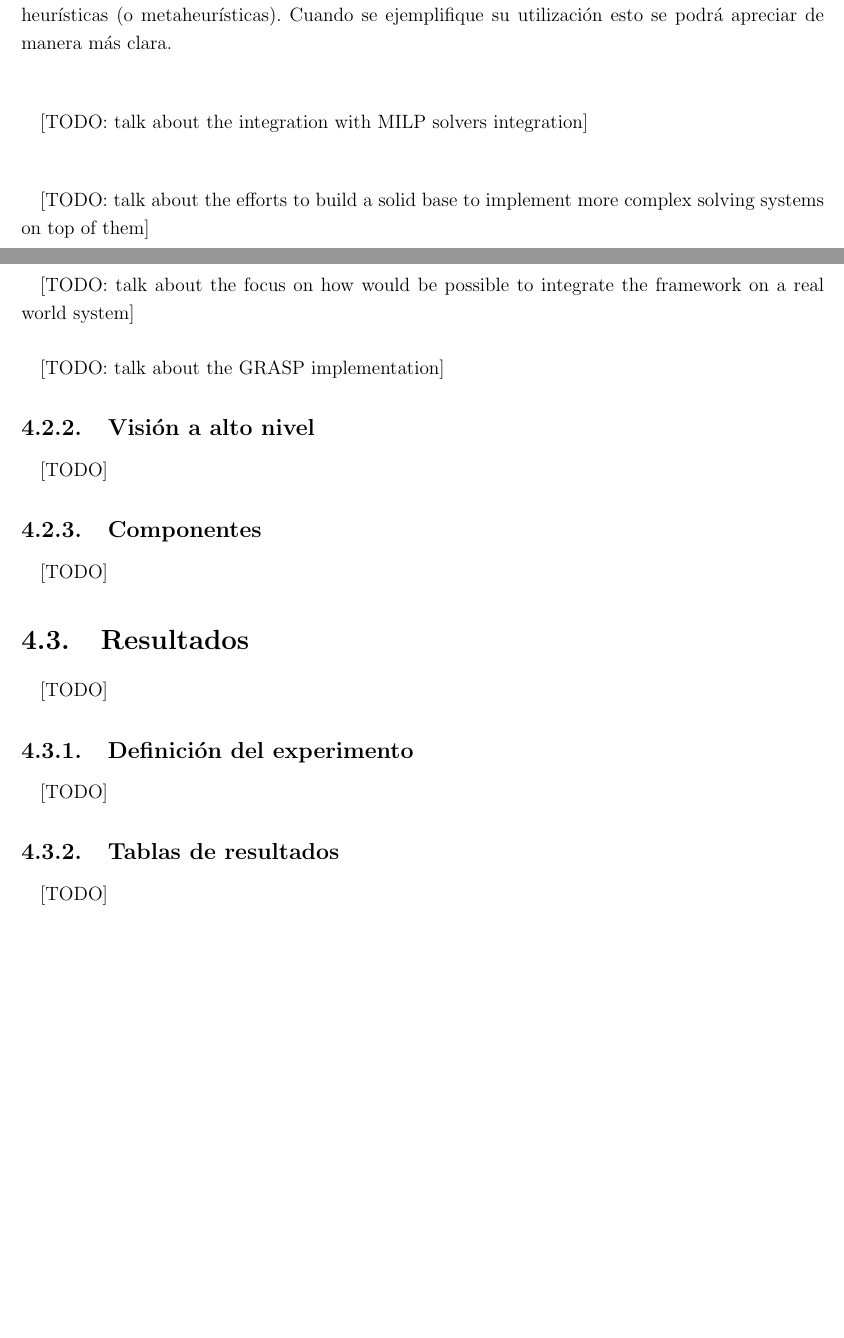
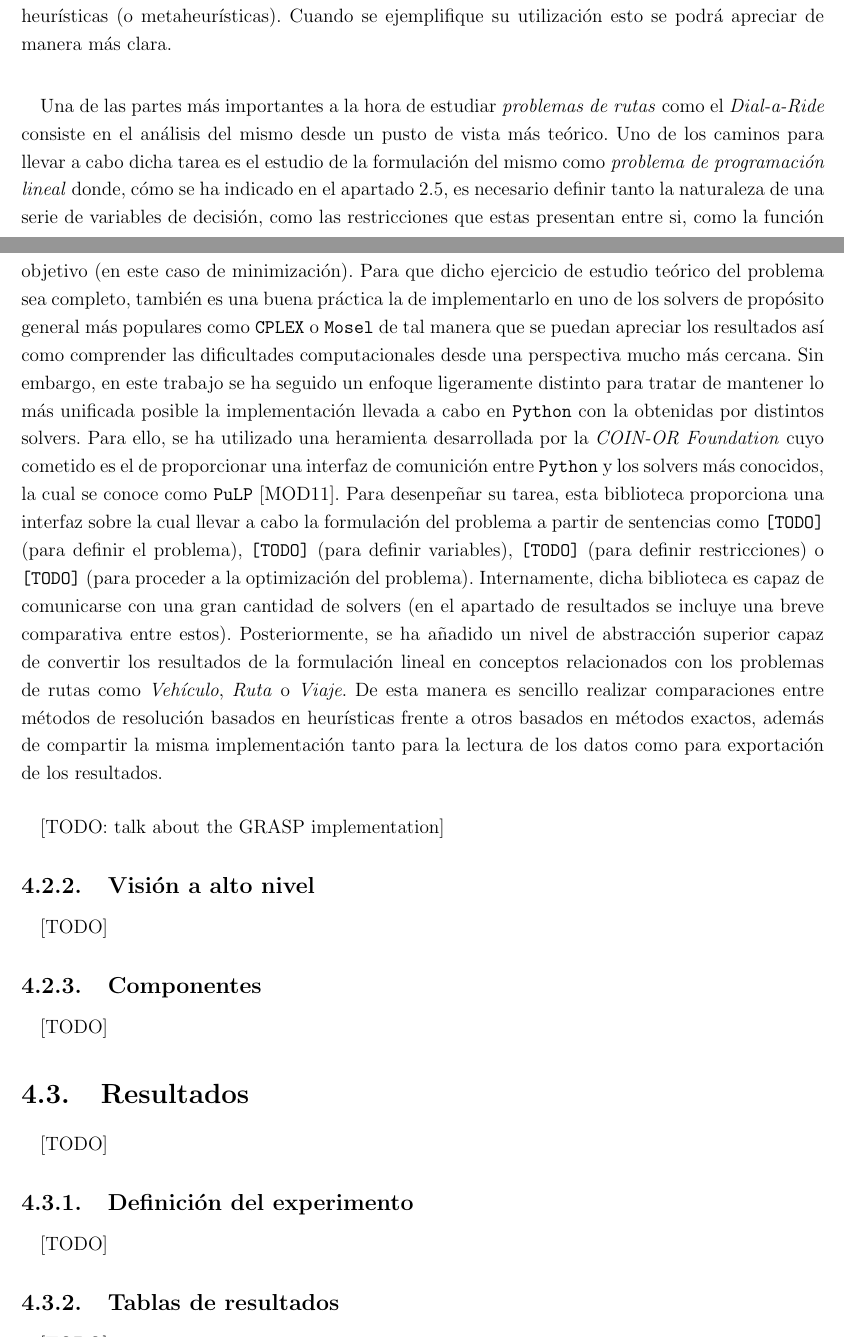
Before and after one commit to garciparedes/tfg-dial-a-ride-problem, a LaTeX thesis (document/document.tex, which reads document/tex/chapters/implementation_results.tex): two parts of pages 61 and 62 of 67 before the commit and two parts of pages 61 and 62 of 70 after it, joined at a grey line, cut so that both start at the same text, the shorter picture padded with empty space. The pictures show the PDF file document/document.pdf that the author committed with the source.

Commit message:
* Working on explanation about PuLP tool

```diff
--- a/document/tex/chapters/implementation_results.tex
+++ b/document/tex/chapters/implementation_results.tex
@@ -35,23 +35,16 @@
         El objetivo principal de la implementación realizada puede ser resumido en una frase: \textbf{Razonar en detalle la implementación de un sistema capaz de generar soluciones válidas (y lo más cercanas al valor óptimo posible) para el problema Dial-a-Ride}. Sin embargo, tal y como se puede apreciar, dicha frase es de carácter muy general y puede abarcar una gran cantidad de tareas a realizar, desde el estudio y adaptación de restricciones definidas como desigualdades en un modelo lineal para que estas después sean implementadas sobre uno de los sistemas comerciales más populares como \texttt{FICO Xpress Mosel} o \texttt{IBM CPLEX}, hasta el diseño de alguna metahurística por completo en algún lenguaje como \texttt{C++}, \texttt{Rust} o \texttt{Python}. Tal y como se puede intuir, cualquiera de estas tareas puede llegar a ser por si sola motivo de una trabajo de tesis con el conveniente grado de profundización en la materia. Sin embargo, dado que en este caso el trabajo se ha llevado a cabo sobre el contexto de un \emph{Trabajo de Fin de Grado} (con sus correspondientes limitaciones temporales), la implementación que se ha llevado a cabo consiste en una tarea intermedia entre estos dos caminos, a costa de un menor grado de profundidad en cada uno de ellos, pero que ha permitido conocer las complicaciones reales que la literatura relacioanda con el problema \emph{Dial-a-Ride} pretende resolver para que las soluciones alcanzadas sean aplicables sobre situaciones reales y no queden en meros ejercicios teóricos.
 
         \paragraph{}
-        Una de las decisiones importantes dede el punto de vista de los objetivos de la implementación es elegir el lenguaje sobre el cuál se va a llevar a cabo. El motivo de sobre la relevancia de dicha decisión desde el punto de vista del objetivo de la misma está intimamente relacionada con el alcance del trabajo. En este caso, los principales factores que han influido en dicha decisión han sido la capacidad de generar una implementación relativamente elaborada en un tiempo relativamente reducido, la experiencia en el propio lenguaje y el ecosistema de herramientas relacionadas compatibles con el mismo. Por contra, se han obviado otros factores como el grado de eficiencia del mismo (el cual es muy importante en este tipo de sistemas) pero que se ha dejado en un segundo nivel por la naturaleza didáctica del mismo. Tras tener en cuenta todos estos factores, la decisión tomada ha sido la de elegir \texttt{Python 3+} como lenguaje sobre el cual realizar la implementación. Este proporciona la capacidad de llevar a cabo implementaciones relativamente grandes en un periodo de tiempo inferior a la que se requeriría por otros lenguajes más verbosos como \texttt{Java} o \texttt{C++} además de proporcionar una sintaxis con una alta legibilidad, lo cual es una factor muy beneficioso en el contexto de los métodos de resolución de problemas como el \emph{Dial-a-Ride}. Otro de los factores es la experiencia adquirida sobre este lenguaje, lo cual es un factor muy facilitador. Sin embargo, la elección escogida también presenta desventajas, sobre todo de escalabilidad a largo plazo y extensión de la misma desde un contexto didáctico hacia otro más aplicable a situaciones reales. Esto se debe a la ineficiencia que este lenguaje presenta frente a otros con una interfaz a un nivel más bajo, que (a costa de una mayor complejidad de desarrollo) son algunos órdenes de magnitud más rápidos. Este es uno de los factores que se comentarán en los próximos pasos, destacando la posibilidad de llevar a cabo una reimplementación de la biblioteca actual sobre el lenguaje \texttt{Rust}.
+        Una de las decisiones importantes dede el punto de vista de los objetivos de la implementación es elegir el lenguaje sobre el cuál se va a llevar a cabo. El motivo de sobre la relevancia de dicha decisión desde el punto de vista del objetivo de la misma está intimamente relacionada con el alcance del trabajo. En este caso, los principales factores que han influido en dicha decisión han sido la capacidad de generar una implementación relativamente elaborada en un tiempo relativamente reducido, la experiencia en el propio lenguaje y el ecosistema de herramientas relacionadas compatibles con el mismo. Por contra, se han obviado otros factores como el grado de eficiencia del mismo (el cual es muy importante en este tipo de sistemas) pero que se ha dejado en un segundo nivel por la naturaleza didáctica del mismo. Tras tener en cuenta todos estos factores, la decisión tomada ha sido la de elegir \texttt{Python 3} \cite{rossum1995python} como lenguaje sobre el cual realizar la implementación. Este proporciona la capacidad de llevar a cabo implementaciones relativamente grandes en un periodo de tiempo inferior a la que se requeriría por otros lenguajes más verbosos como \texttt{Java} o \texttt{C++} además de proporcionar una sintaxis con una alta legibilidad, lo cual es una factor muy beneficioso en el contexto de los métodos de resolución de problemas como el \emph{Dial-a-Ride}. Otro de los factores es la experiencia adquirida sobre este lenguaje, lo cual es un factor muy facilitador. Sin embargo, la elección escogida también presenta desventajas, sobre todo de escalabilidad a largo plazo y extensión de la misma desde un contexto didáctico hacia otro más aplicable a situaciones reales. Esto se debe a la ineficiencia que este lenguaje presenta frente a otros con una interfaz a un nivel más bajo, que (a costa de una mayor complejidad de desarrollo) son algunos órdenes de magnitud más rápidos. Este es uno de los factores que se comentarán en los próximos pasos, destacando la posibilidad de llevar a cabo una reimplementación de la biblioteca actual sobre el lenguaje \texttt{Rust}.
 
         \paragraph{}
         En relación con las ideas expuestas en los anteriores párrafos, y obviando la decisión sobre el lenguaje sobre el cuál se ha llevado a cabo la implementación, uno de los factores más importantes para entender la implementación realizada ha sido la naturaleza de la misma. En este caso, en lugar de tratar de llevar a cabo el desarrollo de una serie de ficheros que permitan resolver únicamente el problema \emph{Dial-a-Ride}, sin tener en cuenta las posibles variantes que este pueda llegar a tener, así como las partes en común que distintos métodos de resolución compartan, en este caso se ha primado el análisis de dichas partes. De este modo se ha conseguido alcanza una estructura en forma de biblioteca, la cual se caracteriza por proporcionar una interfaz de utilización externa, sobre la cuál definir por ejemplo la manera de \say{cargar} el fichero de entrada que contiene la entrada del problema así como la estrategia de resolución que se desea utilizar e incluso el modo en que se exportarán los resultados. Por otra parte, se ha tratado de mantener oculta al exterior toda la complejidad inherente a este tipo de problemas de optimización, lo cuál es un punto a favor para ser utilizado por personas que no sean lo suficentemente expertas en la materia. En relación con la naturaleza en forma de biblioteca, también se ha tratado de priorizar la estructura de composición en los métodos de resolución. Es decir, en lugar de proporcionar una serie de implementaciones bien definidas, se ha pretendido proporcionar una interfaz extensible y que favorezca la composición. Esto se puede apreciar en situaciones como la definición (o eleeción) de los criterios de selección en ciertas estrategias de naturaleza \emph{greedy} o la capacidad de componer de manera personalizada distintas metaheurísticas que requieren de fases de inserción llevadas a cabo por otras posibles heurísticas (o metaheurísticas). Cuando se ejemplifique su utilización esto se podrá apreciar de manera más clara.
 
         \paragraph{}
-        [TODO: talk about the integration with MILP solvers integration]
-
-        \paragraph{}
-        [TODO: talk about the efforts to build a solid base to implement more complex solving systems on top of them]
-
-        \paragraph{}
-        [TODO: talk about the focus on how would be possible to integrate the framework on a real world system]
+        Una de las partes más importantes a la hora de estudiar \emph{problemas de rutas} como el \emph{Dial-a-Ride} consiste en el análisis del mismo desde un pusto de vista más teórico. Uno de los caminos para llevar a cabo dicha tarea es el estudio de la formulación del mismo como \emph{problema de programación lineal} donde, cómo se ha indicado en el \cref{sec:formulation_real_time}, es necesario definir tanto la naturaleza de una serie de variables de decisión, como las restricciones que estas presentan entre si, como la función objetivo (en este caso de minimización). Para que dicho ejercicio de estudio teórico del problema sea completo, también es una buena práctica la de implementarlo en uno de los solvers de propósito general más populares como \texttt{CPLEX} o \texttt{Mosel} de tal manera que se puedan apreciar los resultados así como comprender las dificultades computacionales desde una perspectiva mucho más cercana. Sin embargo, en este trabajo se ha seguido un enfoque ligeramente distinto para tratar de mantener lo más unificada posible la implementación llevada a cabo en \texttt{Python} con la obtenidas por distintos solvers. Para ello, se ha utilizado una heramienta desarrollada por la \emph{COIN-OR Foundation} cuyo cometido es el de proporcionar una interfaz de comunición entre \texttt{Python} y los solvers más conocidos, la cual se conoce como \texttt{PuLP} \cite{mitchell2011pulp}. Para desenpeñar su tarea, esta biblioteca proporciona una interfaz sobre la cual llevar a cabo la formulación del problema a partir de sentencias como \texttt{[TODO]} (para definir el problema), \texttt{[TODO]} (para definir variables), \texttt{[TODO]} (para definir restricciones) o \texttt{[TODO]} (para proceder a la optimización del problema). Internamente, dicha biblioteca es capaz de comunicarse con una gran cantidad de solvers (en el apartado de resultados se incluye una breve comparativa entre estos). Posteriormente, se ha añadido un nivel de abstracción superior capaz de convertir los resultados de la formulación lineal en conceptos relacionados con los problemas de rutas como \emph{Vehículo}, \emph{Ruta} o \emph{Viaje}. De esta manera es sencillo realizar comparaciones entre métodos de resolución basados en heurísticas frente a otros basados en métodos exactos, además de compartir la misma implementación tanto para la lectura de los datos como para exportación de los resultados.
 
         \paragraph{}
         [TODO: talk about the GRASP implementation]
-
 
       \subsection{Visión a alto nivel}
       \label{sec:implementation_high_level_vision}
```
Also changed, not shown: document/bib/papers.bib (+14 -0 lines), document/document.pdf.
